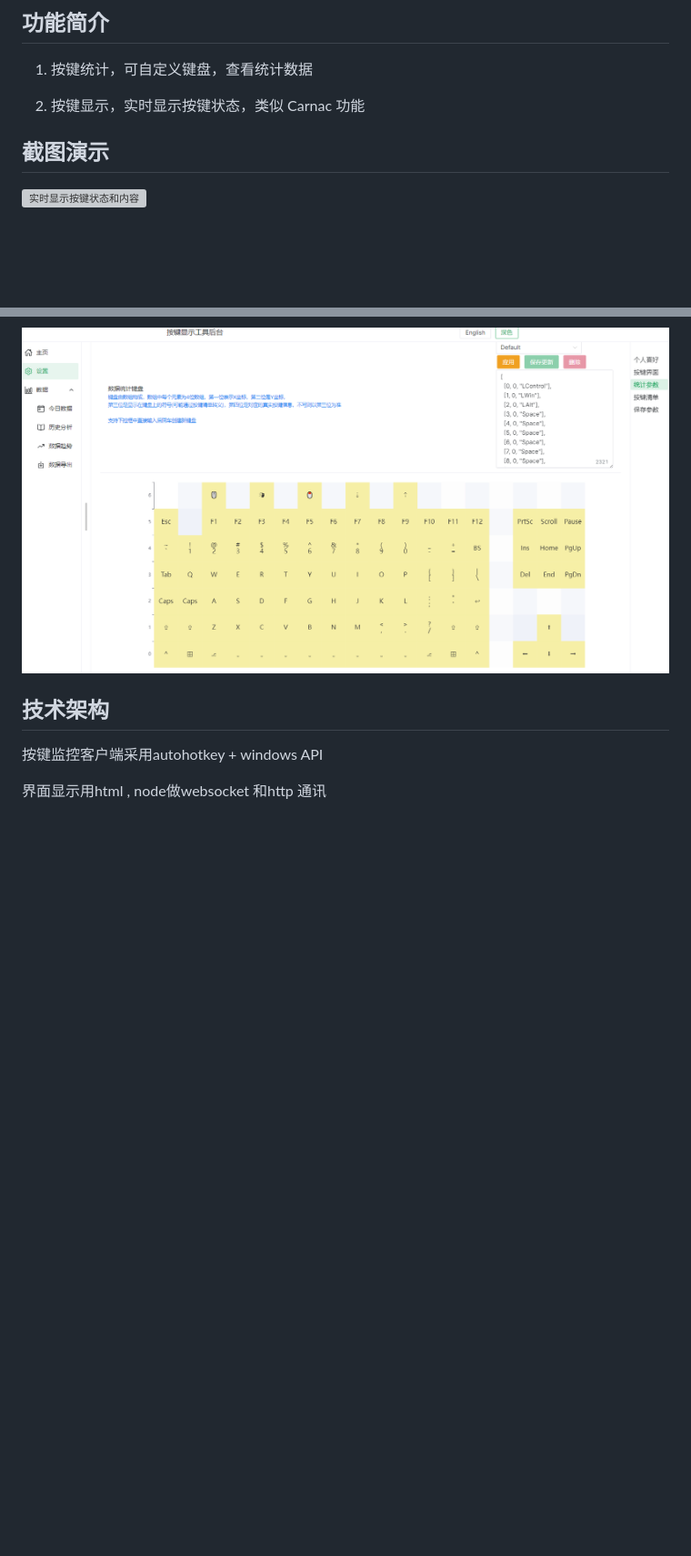
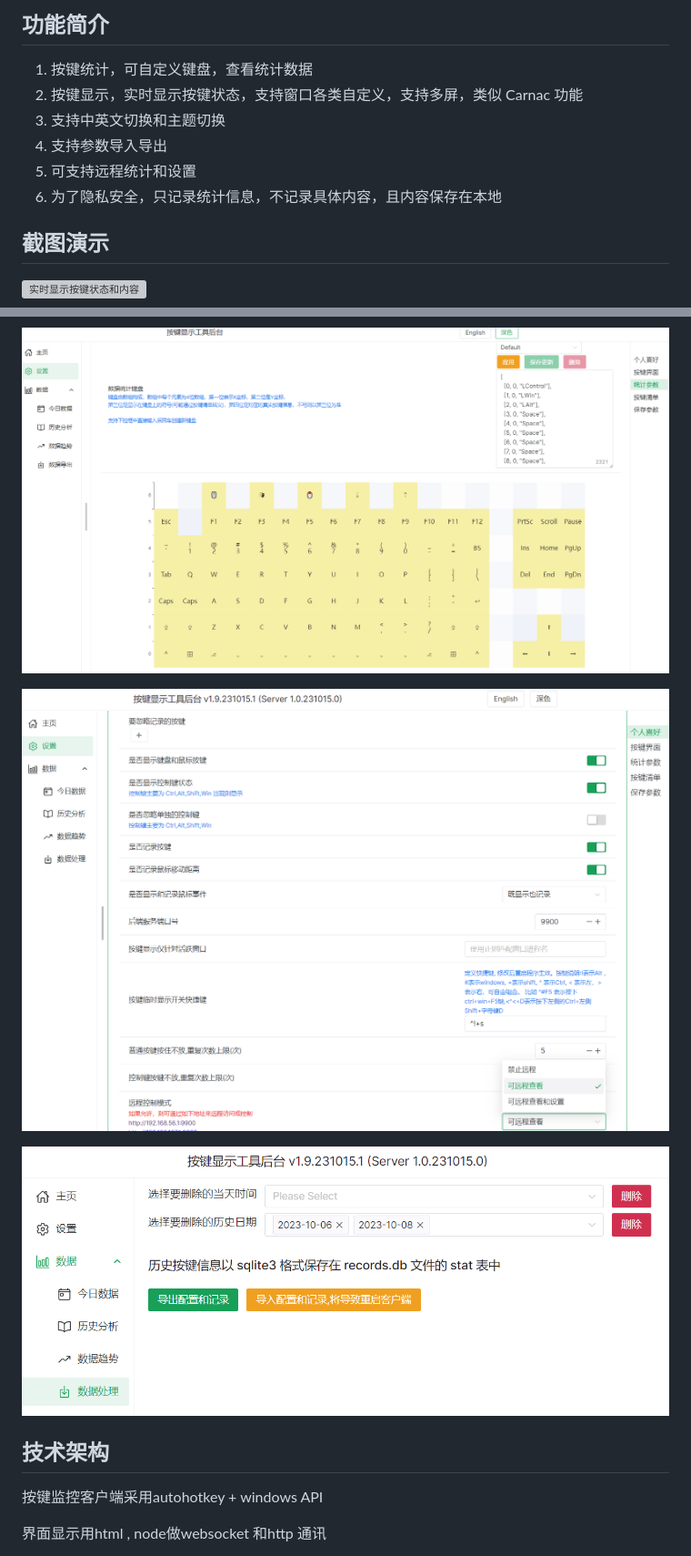
Before and after one commit to pattazl/showKeyBoard, a Markdown page: readme.md, 2 parts joined by grey strips. Shown at 91% size. Rendered like a GitHub page; pictures changed too: screenshot/data.png (added), screenshot/setting.png (added); blank space fills up the shorter version; grey boxes are pictures that could not be loaded.

Commit message:
update introduce of setting and data

```diff
--- a/readme.md
+++ b/readme.md
@@ -1,8 +1,11 @@
 ## 功能简介
 
 1. 按键统计，可自定义键盘，查看统计数据
-
-2. 按键显示，实时显示按键状态，类似 Carnac 功能
+2. 按键显示，实时显示按键状态，支持窗口各类自定义，支持多屏，类似 Carnac 功能
+3. 支持中英文切换和主题切换
+4. 支持参数导入导出
+5. 可支持远程统计和设置
+6. 为了隐私安全，只记录统计信息，不记录具体内容，且内容保存在本地
 
 ## 截图演示
 
@@ -15,6 +18,10 @@
 ![实时按键热力图](screenshot/%E5%AE%9E%E6%97%B6%E6%8C%89%E9%94%AE%E7%83%AD%E5%8A%9B%E5%9B%BE.jpg)
 
 ![自定义键盘](screenshot/%E8%87%AA%E5%AE%9A%E4%B9%89%E9%94%AE%E7%9B%98.png)
+
+![setting](screenshot/setting.png)
+
+![data](screenshot/data.png)
 
 ## 技术架构
 
```
